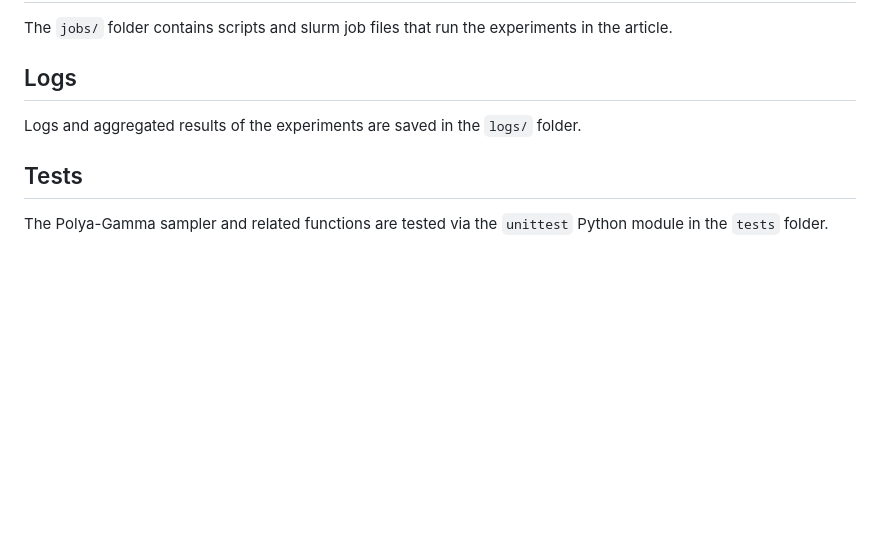
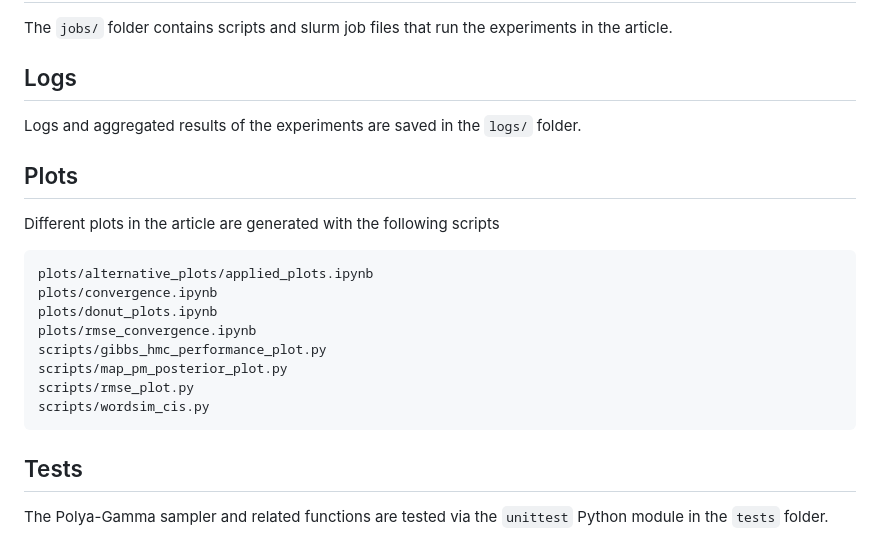
Before and after one commit to ninpnin/embedding-uncertainty-estimation, a Markdown page: README.md, the part around the change. Rendered like a GitHub page; blank space fills up the shorter version.

Commit message:
docs: list scripts that are used for plots

````diff
--- a/README.md
+++ b/README.md
@@ -123,6 +123,21 @@
 
 Logs and aggregated results of the experiments are saved in the ```logs/``` folder.
 
+## Plots
+
+Different plots in the article are generated with the following scripts
+
+```
+plots/alternative_plots/applied_plots.ipynb
+plots/convergence.ipynb
+plots/donut_plots.ipynb
+plots/rmse_convergence.ipynb
+scripts/gibbs_hmc_performance_plot.py
+scripts/map_pm_posterior_plot.py
+scripts/rmse_plot.py
+scripts/wordsim_cis.py
+```
+
 ## Tests
 
 The Polya-Gamma sampler and related functions are tested via the ```unittest``` Python module in the ```tests``` folder.
````
